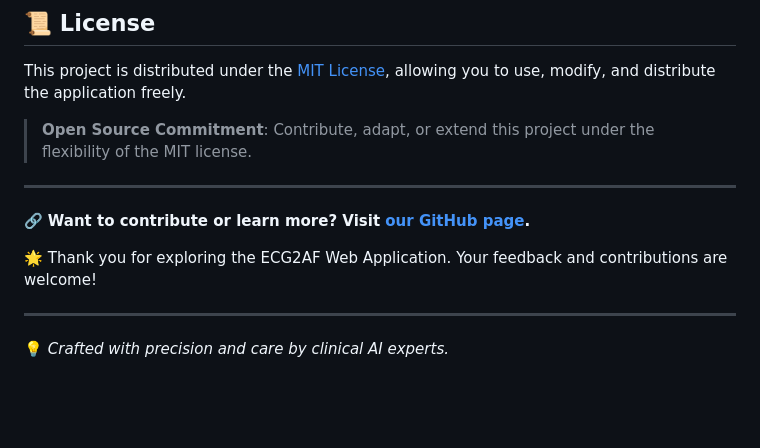
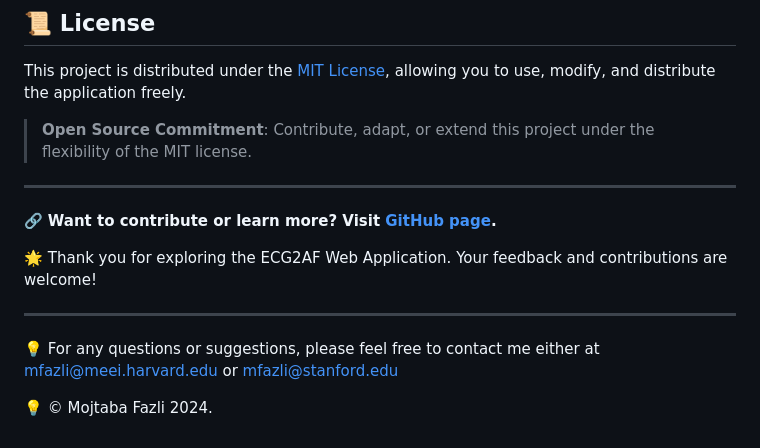
Before and after one commit to MOJTABAFA/ECG2AF_App, a Markdown page: README.md, the part around the change. Drawn GitHub-style; blank space fills up the shorter version.

```diff
--- a/README.md
+++ b/README.md
@@ -141,10 +141,13 @@ This project is distributed under the [MIT License](LICENSE), allowing you to us
 
 ---
 
-🔗 **Want to contribute or learn more? Visit [our GitHub page](https://github.com/broadinstitute/ml4h).**
+🔗 **Want to contribute or learn more? Visit [GitHub page](https://github.com/broadinstitute/ml4h).**
 
 🌟 Thank you for exploring the ECG2AF Web Application. Your feedback and contributions are welcome!
 
 ---
 
-💡 *Crafted with precision and care by clinical AI experts.*
+
+💡 For any questions or suggestions, please feel free to contact me either at  mfazli@meei.harvard.edu or mfazli@stanford.edu
+
+💡 © Mojtaba Fazli 2024.
```
